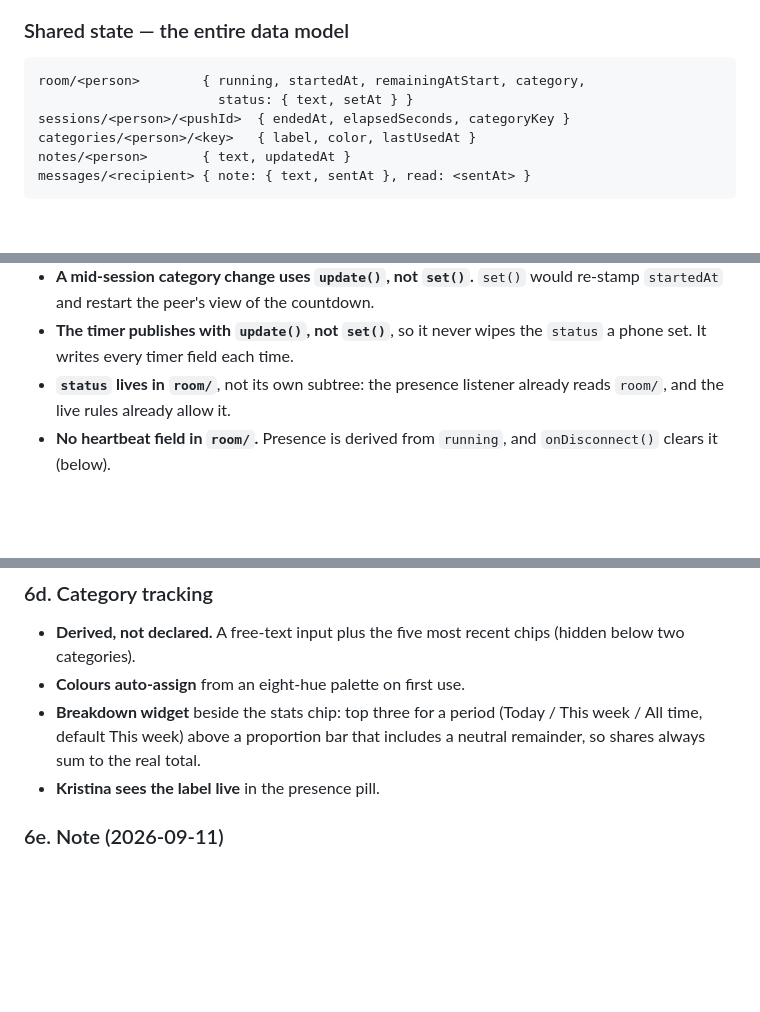
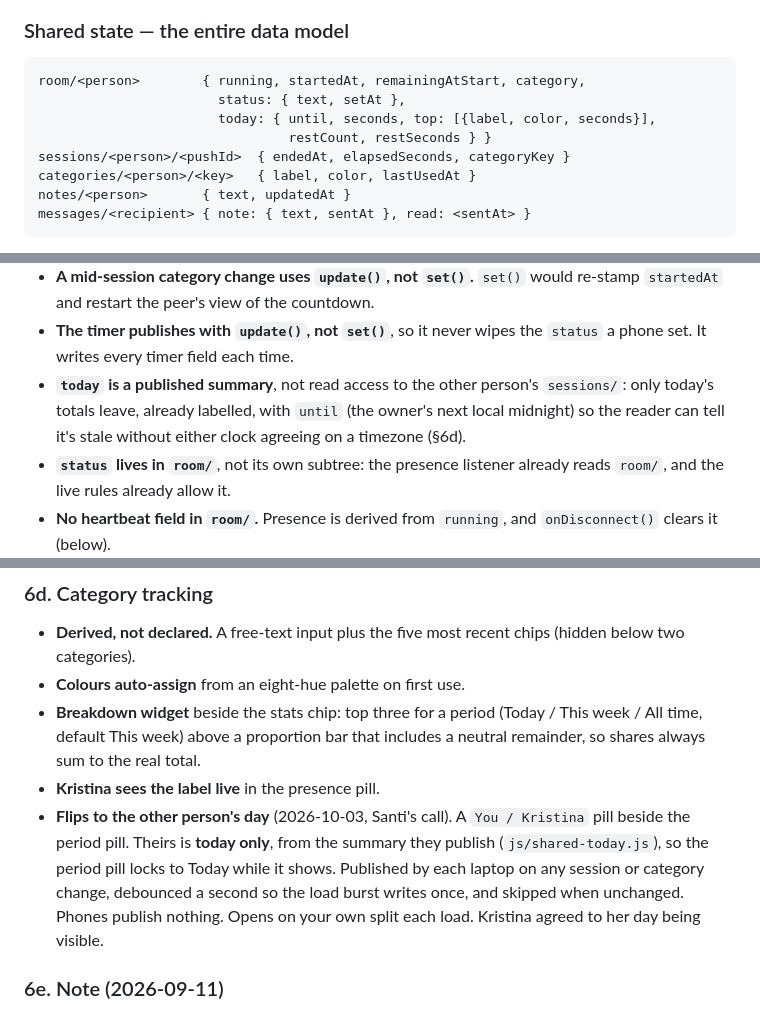
Before and after one commit to santi6117/shared-focus-timer, a Markdown page: docs/roadmap.md, 3 parts joined by grey strips. GitHub-like rendering; blank space fills up the shorter version.

Commit message:
Record the shared-today split in the roadmap and session log
Co-Authored-By: Claude Opus 5.5 <noreply@anthropic.com>
Claude-Session: https://claude.ai/code/session_01TPdetfNbH3CAqX38SAk4xW

````diff
--- a/docs/roadmap.md
+++ b/docs/roadmap.md
@@ -216,7 +218,9 @@ wipes localStorage, which is why UIDs are collected only from the Pages URL.
 
 ```
 room/<person>        { running, startedAt, remainingAtStart, category,
-                       status: { text, setAt } }
+                       status: { text, setAt },
+                       today: { until, seconds, top: [{label, color, seconds}],
+                                restCount, restSeconds } }
 sessions/<person>/<pushId>  { endedAt, elapsedSeconds, categoryKey }
 categories/<person>/<key>   { label, color, lastUsedAt }
 notes/<person>       { text, updatedAt }
@@ -232,6 +236,10 @@ messages/<recipient> { note: { text, sentAt }, read: <sentAt> }
   would re-stamp `startedAt` and restart the peer's view of the countdown.
 - **The timer publishes with `update()`, not `set()`**, so it never wipes
   the `status` a phone set. It writes every timer field each time.
+- **`today` is a published summary**, not read access to the other
+  person's `sessions/`: only today's totals leave, already labelled, with
+  `until` (the owner's next local midnight) so the reader can tell it's
+  stale without either clock agreeing on a timezone (§6d).
 - **`status` lives in `room/`**, not its own subtree: the presence listener
   already reads `room/`, and the live rules already allow it.
 - **No heartbeat field in `room/`.** Presence is derived from `running`, and
@@ -379,6 +387,13 @@ timing; `prefers-reduced-motion` freezes it. Never use
   (Today / This week / All time, default This week) above a proportion bar
   that includes a neutral remainder, so shares always sum to the real total.
 - **Kristina sees the label live** in the presence pill.
+- **Flips to the other person's day** (2026-10-03, Santi's call). A
+  `You / Kristina` pill beside the period pill. Theirs is **today only**,
+  from the summary they publish (`js/shared-today.js`), so the period pill
+  locks to Today while it shows. Published by each laptop on any session or
+  category change, debounced a second so the load burst writes once, and
+  skipped when unchanged. Phones publish nothing. Opens on your own split
+  each load. Kristina agreed to her day being visible.
 
 ### 6e. Note (2026-09-11)
 
````
Also changed, not shown: other parts of docs/roadmap.md (+2 -0 lines), docs/sessions/2026-10-03-e.md (added, +40 -0 lines).
